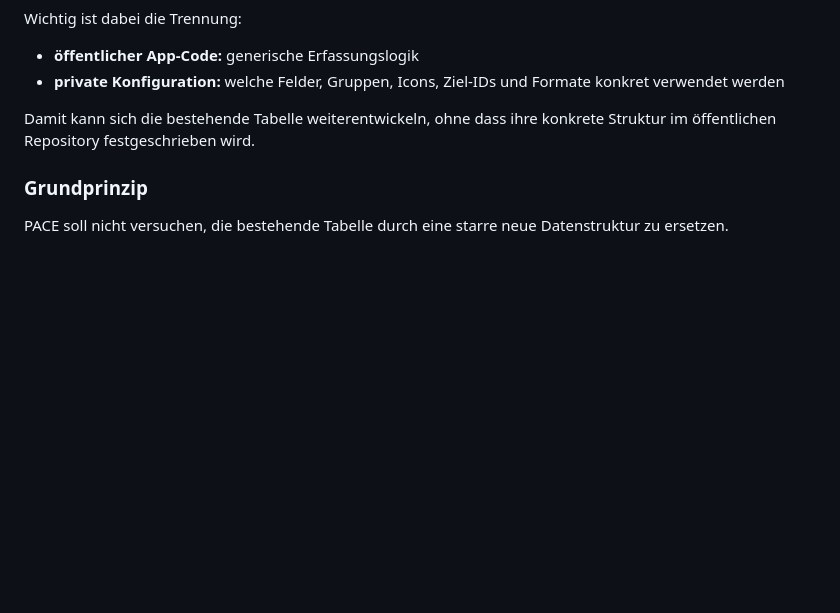
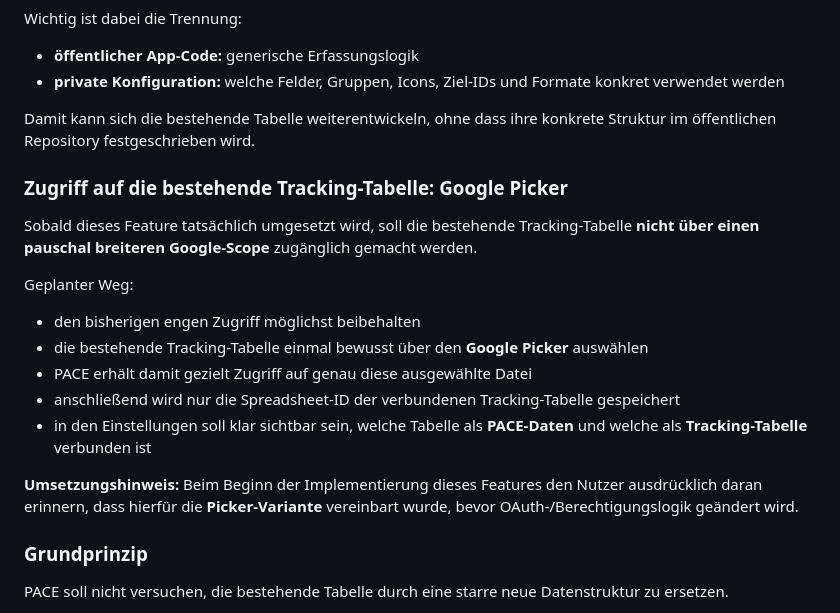
Before and after one commit to david-bassler/PACE, a Markdown page: FEATURELISTE.md, the part around the change. Rendered like a GitHub page; blank space fills up the shorter version.

Commit message:
docs: choose Google Picker for tracking sheet access

```diff
--- a/FEATURELISTE.md
+++ b/FEATURELISTE.md
@@ -649,6 +649,20 @@ Wichtig ist dabei die Trennung:
 
 Damit kann sich die bestehende Tabelle weiterentwickeln, ohne dass ihre konkrete Struktur im öffentlichen Repository festgeschrieben wird.
 
+### Zugriff auf die bestehende Tracking-Tabelle: Google Picker
+
+Sobald dieses Feature tatsächlich umgesetzt wird, soll die bestehende Tracking-Tabelle **nicht über einen pauschal breiteren Google-Scope** zugänglich gemacht werden.
+
+Geplanter Weg:
+
+- den bisherigen engen Zugriff möglichst beibehalten
+- die bestehende Tracking-Tabelle einmal bewusst über den **Google Picker** auswählen
+- PACE erhält damit gezielt Zugriff auf genau diese ausgewählte Datei
+- anschließend wird nur die Spreadsheet-ID der verbundenen Tracking-Tabelle gespeichert
+- in den Einstellungen soll klar sichtbar sein, welche Tabelle als **PACE-Daten** und welche als **Tracking-Tabelle** verbunden ist
+
+**Umsetzungshinweis:** Beim Beginn der Implementierung dieses Features den Nutzer ausdrücklich daran erinnern, dass hierfür die **Picker-Variante** vereinbart wurde, bevor OAuth-/Berechtigungslogik geändert wird.
+
 ### Grundprinzip
 
 PACE soll nicht versuchen, die bestehende Tabelle durch eine starre neue Datenstruktur zu ersetzen.
```
